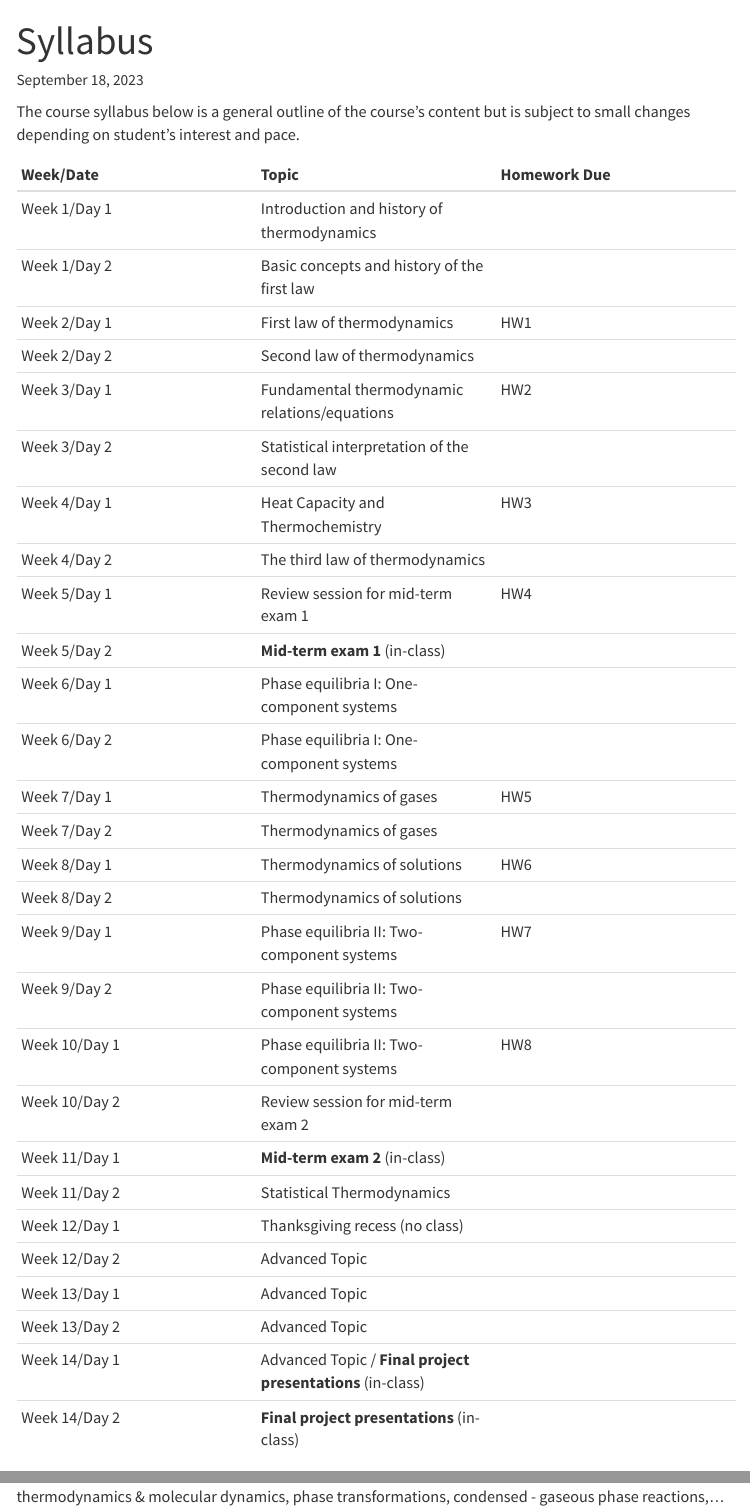
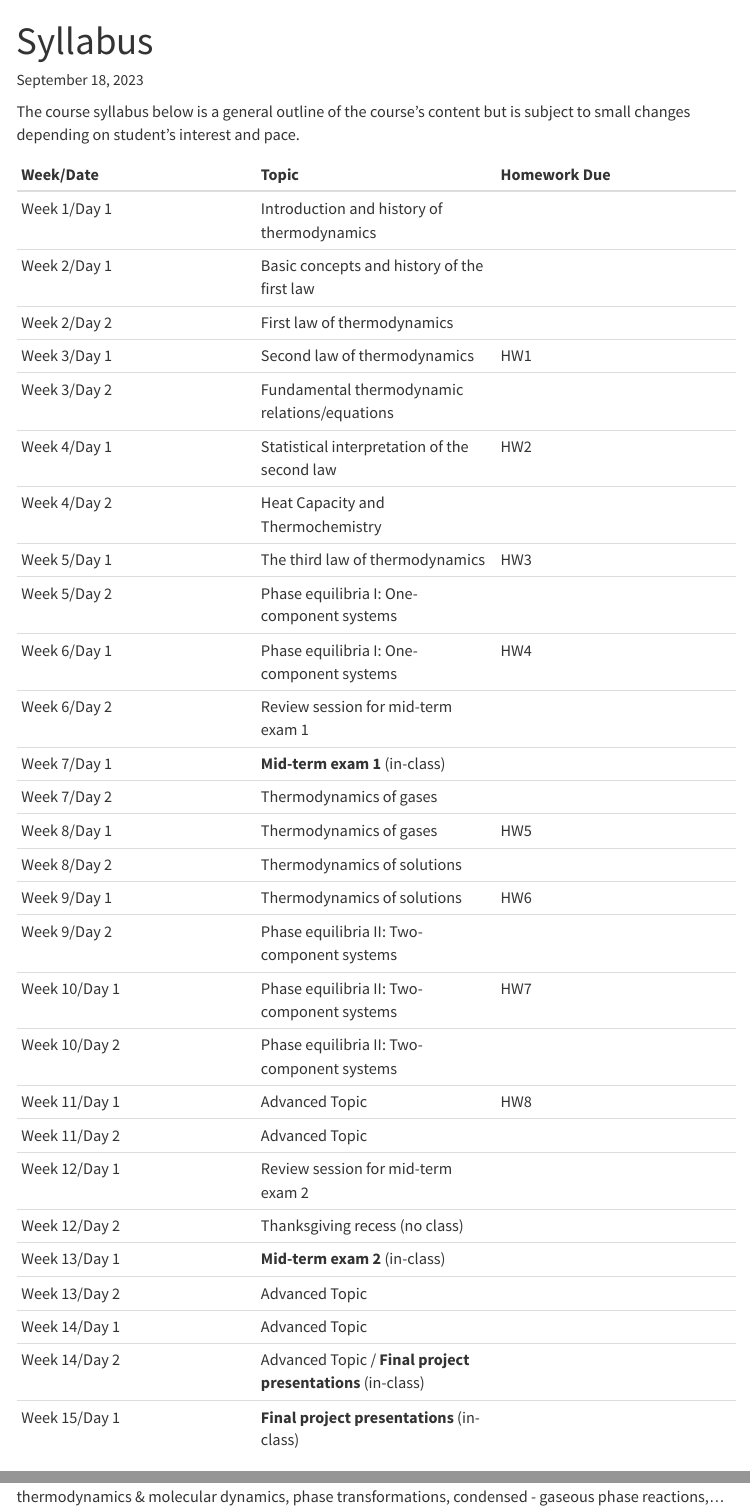
Before and after one commit to d2r2group/MATL7355, a Quarto document (content/syllabus.qmd): the page in a window 1100 px wide, from its top, and a second part further down, joined at a grey line. Rendered offline with R 4.5, knitr and Pandoc in place of Quarto, with nearby package versions; menus at the side of the page are left out.

Commit message:
Update syllabus.qmd

```diff
--- a/content/syllabus.qmd
+++ b/content/syllabus.qmd
@@ -8,33 +8,33 @@ depending on student's interest and pace.
 | Week/Date | Topic | Homework Due |
 | :--- | :--- | :--- |
 | Week 1/Day 1  | Introduction and history of thermodynamics |  |
-| Week 1/Day 2  | Basic concepts and history of the first law |  |
-| Week 2/Day 1  | First law of thermodynamics | HW1 |
-| Week 2/Day 2  | Second law of thermodynamics |  |
-| Week 3/Day 1  | Fundamental thermodynamic relations/equations | HW2 |
-| Week 3/Day 2  | Statistical interpretation of the second law |  |
-| Week 4/Day 1  | Heat Capacity and Thermochemistry | HW3 |
-| Week 4/Day 2  | The third law of thermodynamics |  |
-| Week 5/Day 1  | Review session for mid-term exam 1 | HW4 |
-| Week 5/Day 2  | **Mid-term exam 1** (in-class)  |  |
-| Week 6/Day 1  | Phase equilibria I: One-component systems |  |
-| Week 6/Day 2  | Phase equilibria I: One-component systems  |  |
-| Week 7/Day 1  | Thermodynamics of gases | HW5 |
+| Week 2/Day 1  | Basic concepts and history of the first law |  |
+| Week 2/Day 2  | First law of thermodynamics |  |
+| Week 3/Day 1  | Second law of thermodynamics | HW1 |
+| Week 3/Day 2  | Fundamental thermodynamic relations/equations |  |
+| Week 4/Day 1  | Statistical interpretation of the second law | HW2 |
+| Week 4/Day 2  | Heat Capacity and Thermochemistry |  |
+| Week 5/Day 1  | The third law of thermodynamics | HW3 |
+| Week 5/Day 2  | Phase equilibria I: One-component systems |  |
+| Week 6/Day 1  | Phase equilibria I: One-component systems | HW4 |
+| Week 6/Day 2  | Review session for mid-term exam 1 |  |
+| Week 7/Day 1  | **Mid-term exam 1** (in-class)  |  |
 | Week 7/Day 2  | Thermodynamics of gases |  |
-| Week 8/Day 1  | Thermodynamics of solutions | HW6 |
+| Week 8/Day 1  | Thermodynamics of gases | HW5 |
 | Week 8/Day 2  | Thermodynamics of solutions |  |
-| Week 9/Day 1  | Phase equilibria II: Two-component systems | HW7 |
+| Week 9/Day 1  | Thermodynamics of solutions | HW6 |
 | Week 9/Day 2  | Phase equilibria II: Two-component systems |  |
-| Week 10/Day 1 | Phase equilibria II: Two-component systems | HW8 |
-| Week 10/Day 2 | Review session for mid-term exam 2 |  |
-| Week 11/Day 1 | **Mid-term exam 2** (in-class) |  |
-| Week 11/Day 2 | Statistical Thermodynamics  |  |
-| Week 12/Day 1 | Thanksgiving recess (no class) |  |
-| Week 12/Day 2 | Advanced Topic |  |
-| Week 13/Day 1 | Advanced Topic |  |
-| Week 13/Day 2 | Advanced Topic|  |
-| Week 14/Day 1 | Advanced Topic / **Final project presentations** (in-class) |  |
-| Week 14/Day 2 | **Final project presentations** (in-class) |  |
+| Week 10/Day 1 | Phase equilibria II: Two-component systems | HW7 |
+| Week 10/Day 2 | Phase equilibria II: Two-component systems |  |
+| Week 11/Day 1 | Advanced Topic | HW8 |
+| Week 11/Day 2 | Advanced Topic |  |
+| Week 12/Day 1 | Review session for mid-term exam 2 |  |
+| Week 12/Day 2 | Thanksgiving recess (no class) |  |
+| Week 13/Day 1 | **Mid-term exam 2** (in-class) |  |
+| Week 13/Day 2 | Advanced Topic |  |
+| Week 14/Day 1 | Advanced Topic |  |
+| Week 14/Day 2 | Advanced Topic / **Final project presentations** (in-class) |  |
+| Week 15/Day 1 | **Final project presentations** (in-class) |  |
 
 **Advanced Topics**: Ternary Phase diagrams, predominance phase diagrams, electrochemistry,
 statistical thermodynamics & molecular dynamics, phase transformations, condensed - gaseous phase reactions,...
```
